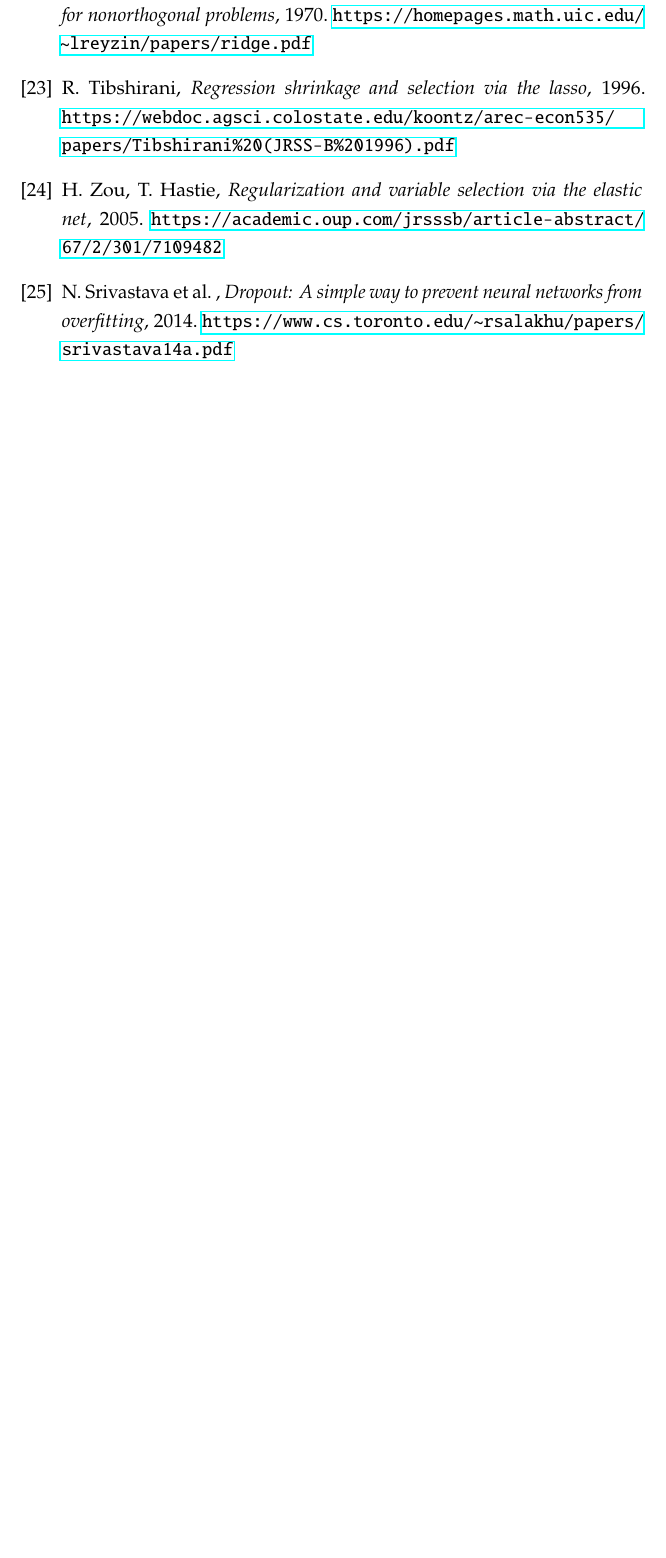
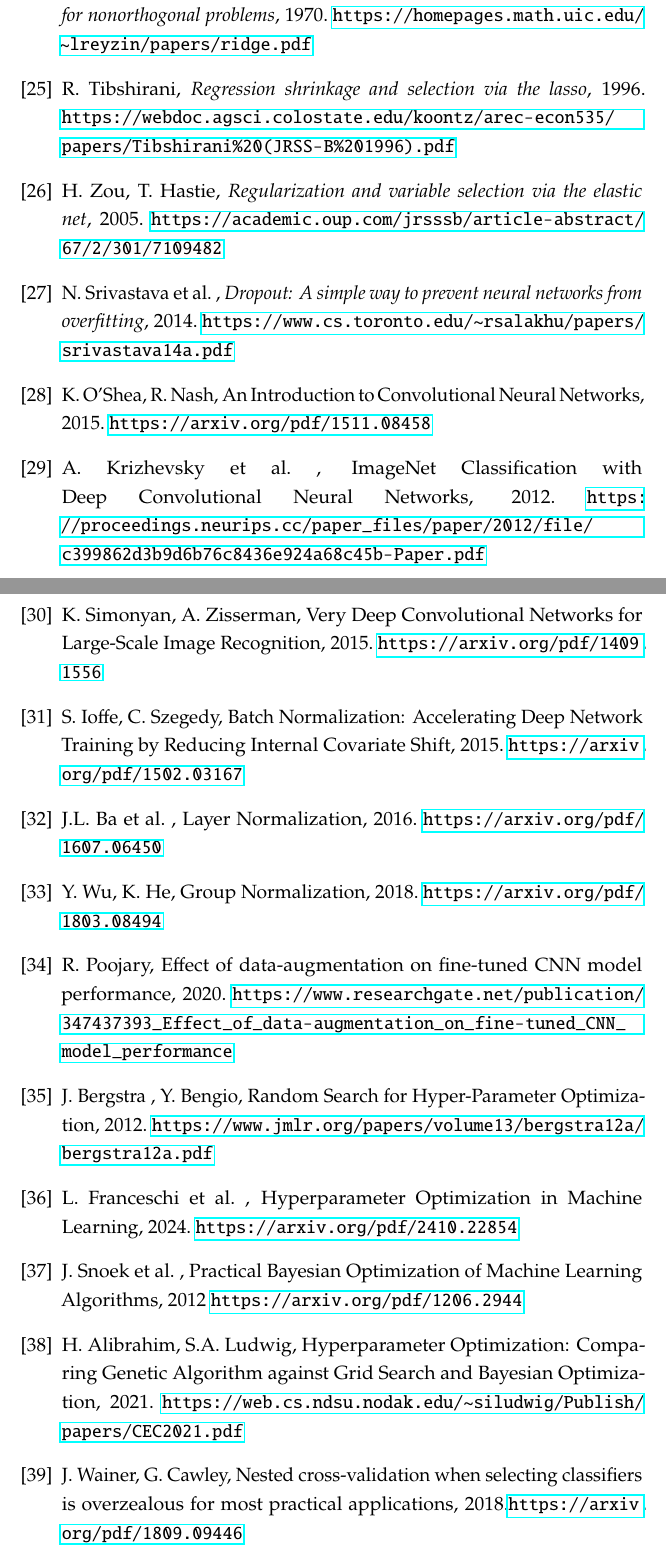
Before and after one commit to mtomas03/Thesis_Paper, a LaTeX thesis (Thesis.tex): part of page 104 of 104 before the commit and two parts of pages 104 and 105 of 106 after it, the two joined at a grey line, cut so that both start at the same text, the shorter picture padded with empty space. Compiled offline with pdfLaTeX.

Commit message:
Modified Thesis.

```diff
--- a/Thesis.tex
+++ b/Thesis.tex
@@ -1306,3 +1312,39 @@
 
 		\bibitem{srivastava2014dropout}
 		N. Srivastava et al. , \emph{Dropout: A simple way to prevent neural networks from overfitting}, 2014. \url{https://www.cs.toronto.edu/~rsalakhu/papers/srivastava14a.pdf}
+
+		\bibitem{oshea2015cnn}
+		K. O'Shea, R. Nash, An Introduction to Convolutional Neural Networks, 2015. \url{https://arxiv.org/pdf/1511.08458}
+
+		\bibitem{krizhevsky2012imagenet}
+		A. Krizhevsky et al. , ImageNet Classification with Deep Convolutional Neural Networks, 2012. \url{https://proceedings.neurips.cc/paper_files/paper/2012/file/c399862d3b9d6b76c8436e924a68c45b-Paper.pdf}
+
+		\bibitem{simonyan2014very}
+		K. Simonyan, A. Zisserman, Very Deep Convolutional Networks for Large-Scale Image Recognition, 2015. \url{https://arxiv.org/pdf/1409.1556}
+
+		\bibitem{ioffe2015batch}
+		S. Ioffe, C. Szegedy, Batch Normalization: Accelerating Deep Network Training by Reducing Internal Covariate Shift, 2015. \url{https://arxiv.org/pdf/1502.03167}
+
+		\bibitem{ba2016layer}
+		J.L. Ba et al. , Layer Normalization, 2016. \url{https://arxiv.org/pdf/1607.06450}
+
+		\bibitem{wu2018group}
+		Y. Wu, K. He, Group Normalization, 2018. \url{https://arxiv.org/pdf/1803.08494}
+
+		\bibitem{poojary2020dataaug}
+		R. Poojary, Effect of data-augmentation on fine-tuned CNN model performance, 2020. \url{https://www.researchgate.net/publication/347437393_Effect_of_data-augmentation_on_fine-tuned_CNN_model_performance}
+
+		\bibitem{bergstra2012random}
+		J. Bergstra , Y. Bengio, Random Search for Hyper-Parameter Optimization, 2012. \url{https://www.jmlr.org/papers/volume13/bergstra12a/bergstra12a.pdf}
+
+		\bibitem{franceschi2024hyperparameter}
+		L. Franceschi et al. , Hyperparameter Optimization in Machine Learning, 2024. \url{https://arxiv.org/pdf/2410.22854}
+
+		\bibitem{snoek2012bo}
+		J. Snoek et al. , Practical Bayesian Optimization of Machine Learning Algorithms, 2012 \url{https://arxiv.org/pdf/1206.2944}
+
+		\bibitem{alibrahim2021gagsbo}
+		H. Alibrahim, S.A. Ludwig, Hyperparameter Optimization: Comparing Genetic Algorithm against Grid Search and Bayesian Optimization, 2021. \url{https://web.cs.ndsu.nodak.edu/~siludwig/Publish/papers/CEC2021.pdf}
+
+		\bibitem{wainer2018cvncv}
+		J. Wainer, G. Cawley, Nested cross-validation when selecting classifiers is overzealous for most practical applications, 2018.\url{https://arxiv.org/pdf/1809.09446}
```
Also changed, not shown: Thesis.pdf, Thesis.tex (18 more changed lines).
